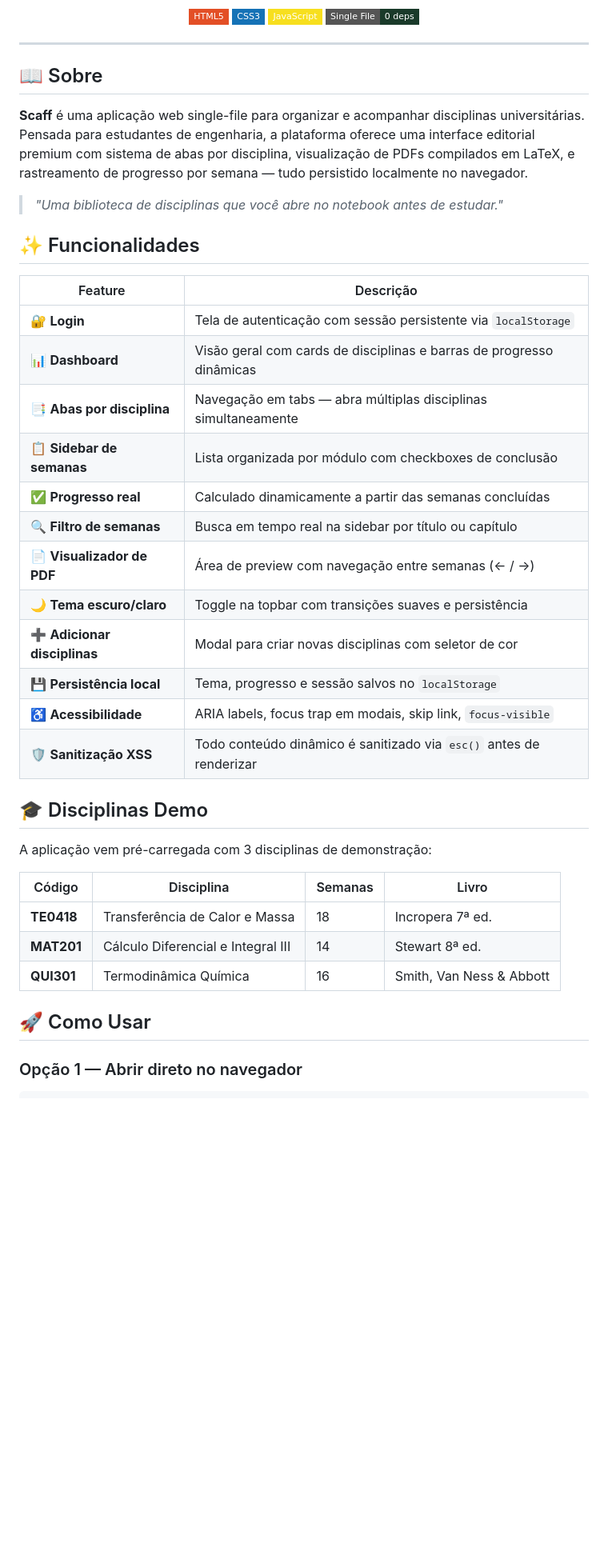
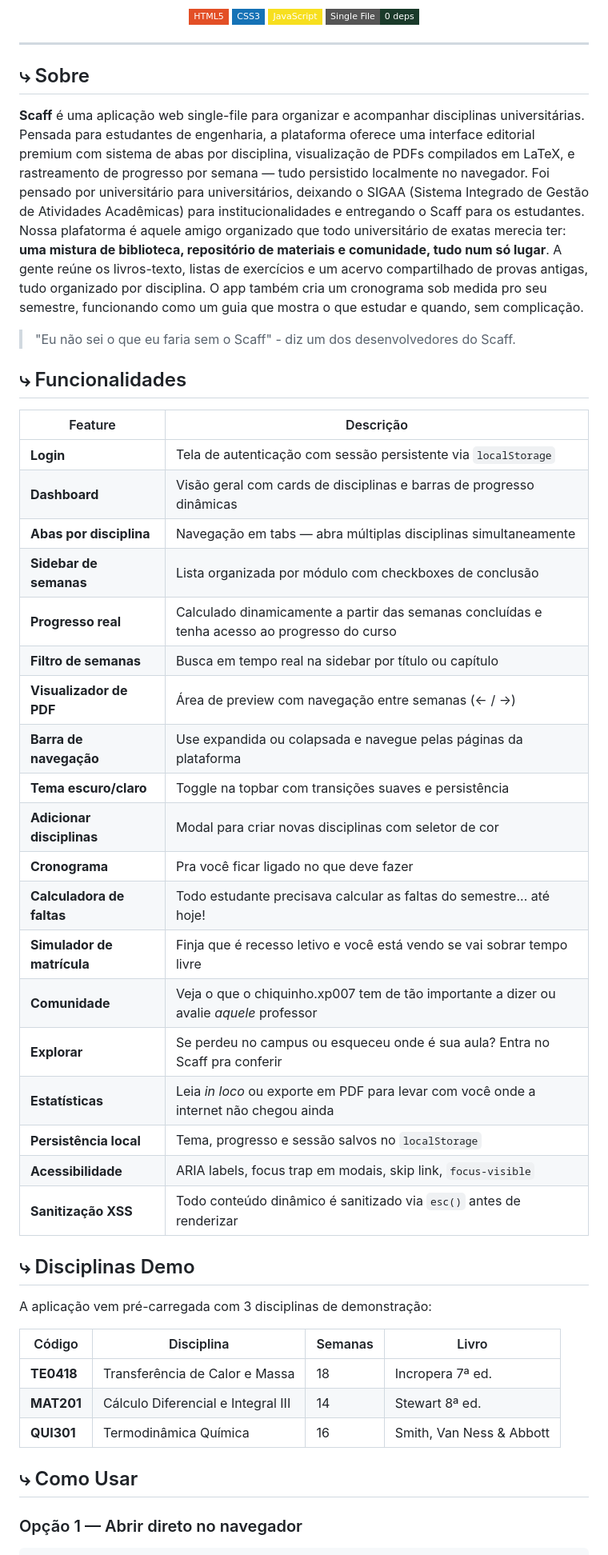
Before and after one commit to lebinho7/scaff, a Markdown page: README.md, the part around one of its changes. Shown at 80% size. GitHub-like rendering; badges without logos; blank space fills up the shorter version.

```diff
--- a/README.md
+++ b/README.md
@@ -20,30 +16,37 @@
 
 ---
 
-## 📖 Sobre
+## ⤷ Sobre
 
-**Scaff** é uma aplicação web single-file para organizar e acompanhar disciplinas universitárias. Pensada para estudantes de engenharia, a plataforma oferece uma interface editorial premium com sistema de abas por disciplina, visualização de PDFs compilados em LaTeX, e rastreamento de progresso por semana — tudo persistido localmente no navegador.
+**Scaff** é uma aplicação web single-file para organizar e acompanhar disciplinas universitárias. Pensada para estudantes de engenharia, a plataforma oferece uma interface editorial premium com sistema de abas por disciplina, visualização de PDFs compilados em LaTeX, e rastreamento de progresso por semana — tudo persistido localmente no navegador. Foi pensado por universitário para universitários, deixando o SIGAA (Sistema Integrado de Gestão de Atividades Acadêmicas) para institucionalidades e entregando o Scaff para os estudantes. Nossa plafatorma é aquele amigo organizado que todo universitário de exatas merecia ter: **uma mistura de biblioteca, repositório de materiais e comunidade, tudo num só lugar**. A gente reúne os livros-texto, listas de exercícios e um acervo compartilhado de provas antigas, tudo organizado por disciplina. O app também cria um cronograma sob medida pro seu semestre, funcionando como um guia que mostra o que estudar e quando, sem complicação.
 
-> _"Uma biblioteca de disciplinas que você abre no notebook antes de estudar."_
+> "Eu não sei o que eu faria sem o Scaff" - diz um dos desenvolvedores do Scaff.
 
-## ✨ Funcionalidades
+## ⤷ Funcionalidades
 
 | Feature | Descrição |
 |---------|-----------|
-| 🔐 **Login** | Tela de autenticação com sessão persistente via `localStorage` |
-| 📊 **Dashboard** | Visão geral com cards de disciplinas e barras de progresso dinâmicas |
-| 📑 **Abas por disciplina** | Navegação em tabs — abra múltiplas disciplinas simultaneamente |
-| 📋 **Sidebar de semanas** | Lista organizada por módulo com checkboxes de conclusão |
-| ✅ **Progresso real** | Calculado dinamicamente a partir das semanas concluídas |
-| 🔍 **Filtro de semanas** | Busca em tempo real na sidebar por título ou capítulo |
-| 📄 **Visualizador de PDF** | Área de preview com navegação entre semanas (← / →) |
-| 🌙 **Tema escuro/claro** | Toggle na topbar com transições suaves e persistência |
-| ➕ **Adicionar disciplinas** | Modal para criar novas disciplinas com seletor de cor |
-| 💾 **Persistência local** | Tema, progresso e sessão salvos no `localStorage` |
-| ♿ **Acessibilidade** | ARIA labels, focus trap em modais, skip link, `focus-visible` |
-| 🛡️ **Sanitização XSS** | Todo conteúdo dinâmico é sanitizado via `esc()` antes de renderizar |
+| **Login** | Tela de autenticação com sessão persistente via `localStorage` |
+| **Dashboard** | Visão geral com cards de disciplinas e barras de progresso dinâmicas |
+| **Abas por disciplina** | Navegação em tabs — abra múltiplas disciplinas simultaneamente |
+| **Sidebar de semanas** | Lista organizada por módulo com checkboxes de conclusão |
+| **Progresso real** | Calculado dinamicamente a partir das semanas concluídas e tenha acesso ao progresso do curso |
+| **Filtro de semanas** | Busca em tempo real na sidebar por título ou capítulo |
+| **Visualizador de PDF** | Área de preview com navegação entre semanas (← / →) |
+| **Barra de navegação** | Use expandida ou colapsada e navegue pelas páginas da plataforma |
+| **Tema escuro/claro** | Toggle na topbar com transições suaves e persistência |
+| **Adicionar disciplinas** | Modal para criar novas disciplinas com seletor de cor |
+| **Cronograma** | Pra você ficar ligado no que deve fazer |
+| **Calculadora de faltas** | Todo estudante precisava calcular as faltas do semestre... até hoje! |
+| **Simulador de matrícula** | Finja que é recesso letivo e você está vendo se vai sobrar tempo livre |
+| **Comunidade** | Veja o que o chiquinho.xp007 tem de tão importante a dizer ou avalie _aquele_ professor |
+| **Explorar** | Se perdeu no campus ou esqueceu onde é sua aula? Entra no Scaff pra conferir |
+| **Estatísticas** | Leia _in loco_ ou exporte em PDF para levar com você onde a internet não chegou ainda |
+| **Persistência local** | Tema, progresso e sessão salvos no `localStorage` |
+| **Acessibilidade** | ARIA labels, focus trap em modais, skip link, `focus-visible` |
+| **Sanitização XSS** | Todo conteúdo dinâmico é sanitizado via `esc()` antes de renderizar |
 
-## 🎓 Disciplinas Demo
+## ⤷ Disciplinas Demo
 
 A aplicação vem pré-carregada com 3 disciplinas de demonstração:
 
@@ -53,7 +56,7 @@ A aplicação vem pré-carregada com 3 disciplinas de demonstração:
 | **MAT201** | Cálculo Diferencial e Integral III | 14 | Stewart 8ª ed. |
 | **QUI301** | Termodinâmica Química | 16 | Smith, Van Ness & Abbott |
 
-## 🚀 Como Usar
+## ⤷ Como Usar
 
 ### Opção 1 — Abrir direto no navegador
 
```
Also changed, not shown: other parts of README.md (+16 -22 lines).
